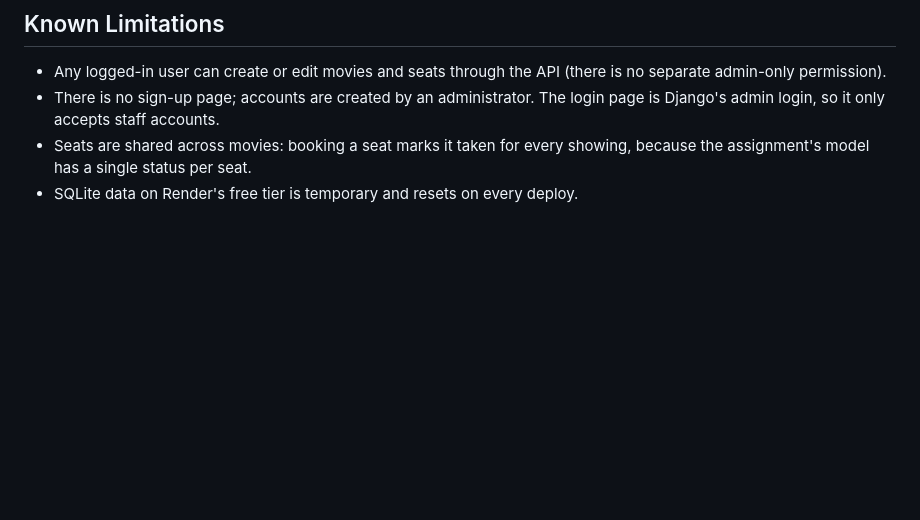
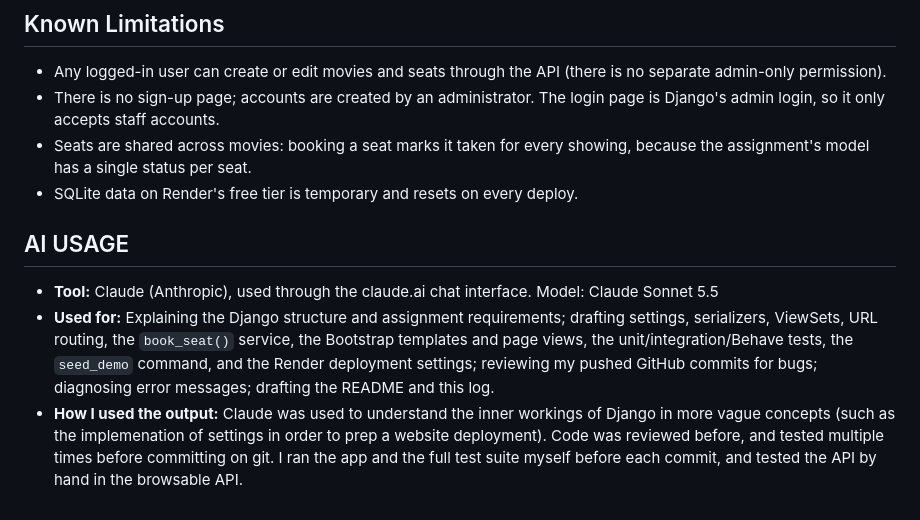
Before and after one commit to lsometrico/cs4300, a Markdown page: homework2/README.md, the part around the change. Rendered like a GitHub page; blank space fills up the shorter version.

Commit message:
updated to include the AI summary

```diff
--- a/homework2/README.md
+++ b/homework2/README.md
@@ -122,3 +122,9 @@ The app is deployed as a Render **Web Service** .Render's free tier does not kee
 - There is no sign-up page; accounts are created by an administrator. The login page is Django's admin login, so it only accepts staff accounts.
 - Seats are shared across movies: booking a seat marks it taken for every showing, because the assignment's model has a single status per seat.
 - SQLite data on Render's free tier is temporary and resets on every deploy.
+
+
+ ## AI USAGE
+- **Tool:** Claude (Anthropic), used through the claude.ai chat interface. Model: Claude Sonnet 5.5
+- **Used for:** Explaining the Django structure and assignment requirements; drafting settings, serializers, ViewSets, URL routing, the `book_seat()` service, the Bootstrap templates and page views, the unit/integration/Behave tests, the `seed_demo` command, and the Render deployment settings; reviewing my pushed GitHub commits for bugs; diagnosing error messages; drafting the README and this log.
+- **How I used the output:** Claude was used to understand the inner workings of Django in more vague concepts (such as the implemenation of settings in order to prep a website deployment). Code was reviewed before, and tested multiple times before committing on git. I ran the app and the full test suite myself before each commit, and tested the API by hand in the browsable API.
```
